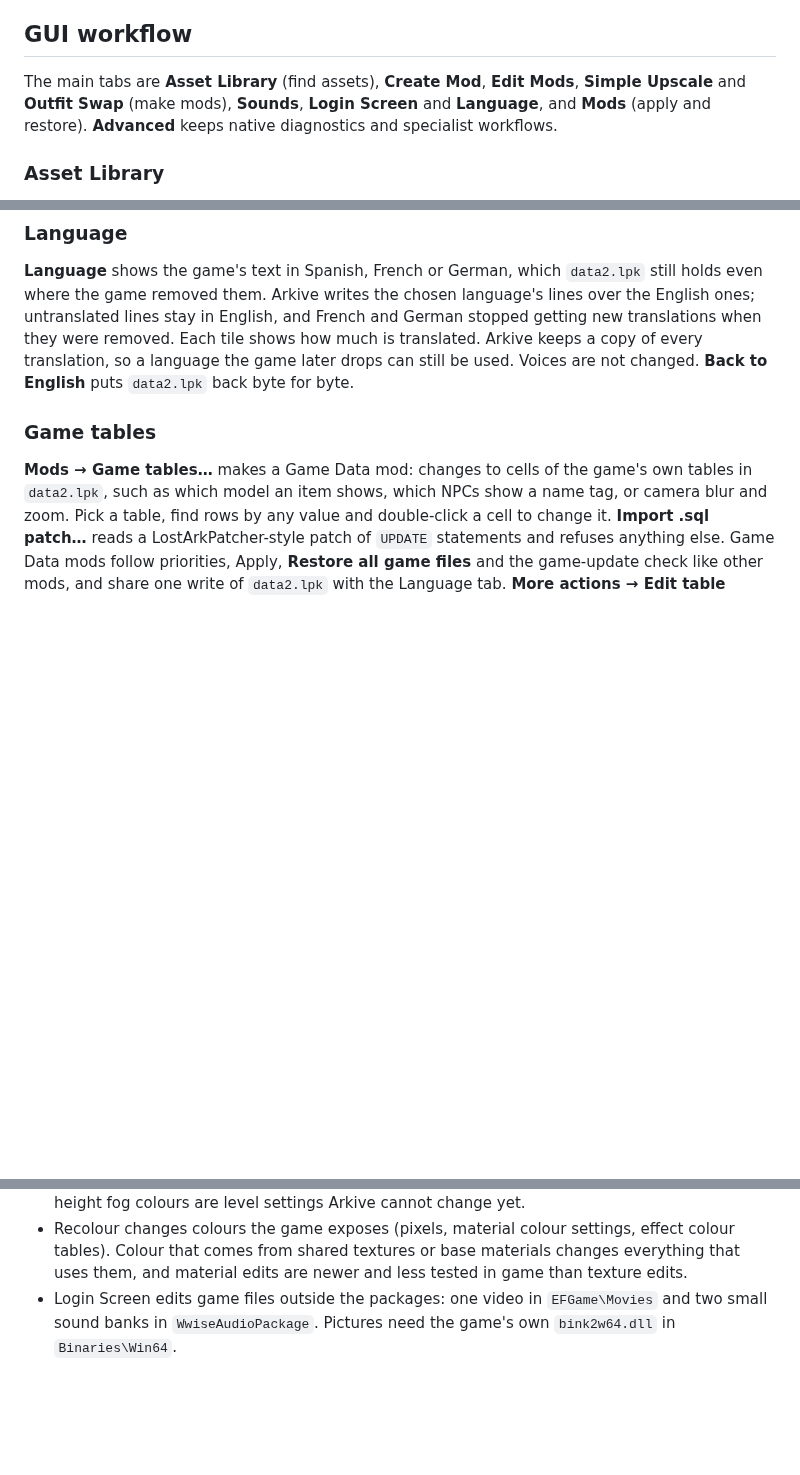
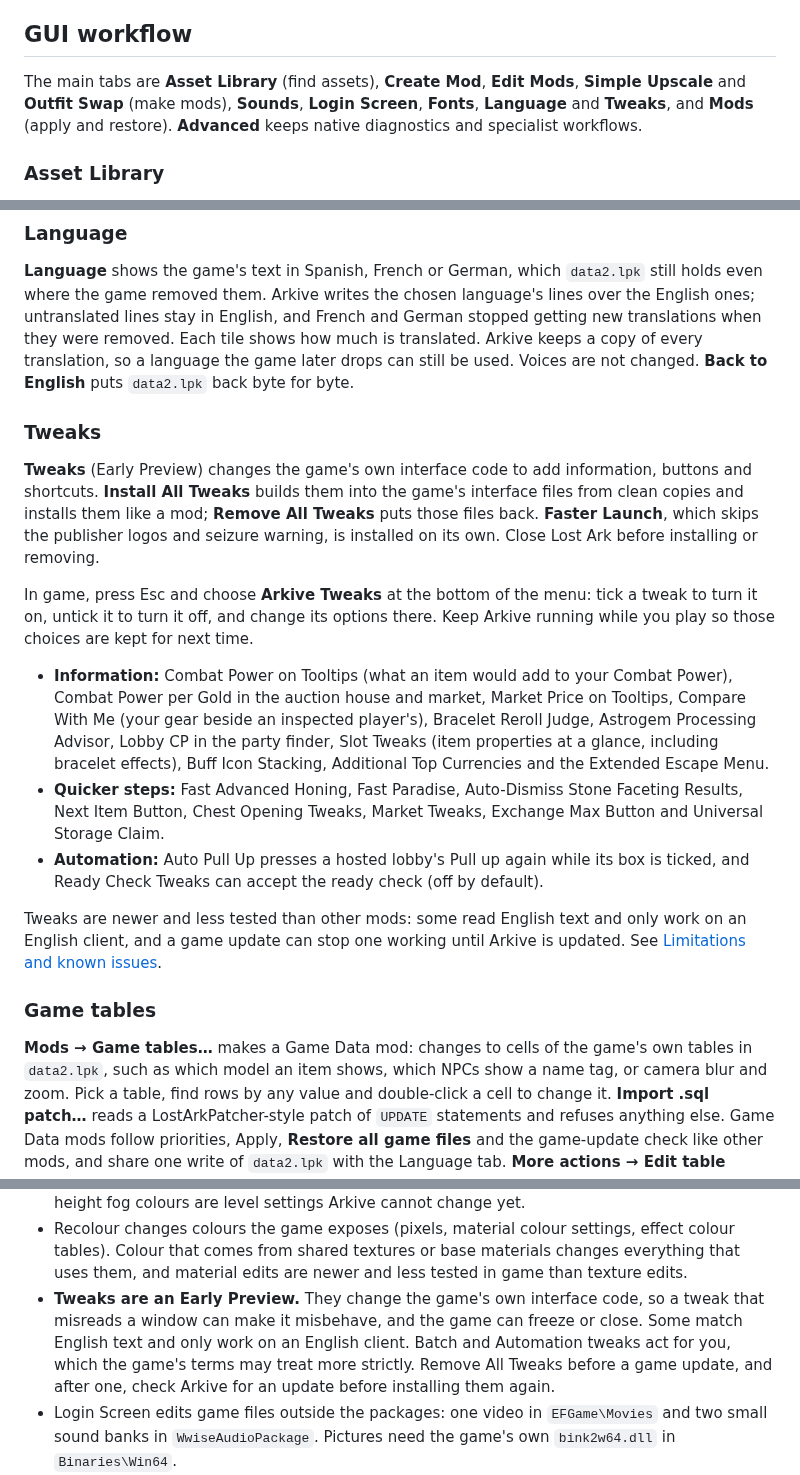
Before and after one commit to AN-SOTP/Arkive, a Markdown page: README.md, 3 parts joined by grey strips. Drawn GitHub-style; blank space fills up the shorter version.

```diff
--- a/README.md
+++ b/README.md
@@ -136,7 +144,7 @@ Use a trusted local folder, not the game's Packages directory. Avoid simultaneou
 
 ## GUI workflow
 
-The main tabs are **Asset Library** (find assets), **Create Mod**, **Edit Mods**, **Simple Upscale** and **Outfit Swap** (make mods), **Sounds**, **Login Screen** and **Language**, and **Mods** (apply and restore). **Advanced** keeps native diagnostics and specialist workflows.
+The main tabs are **Asset Library** (find assets), **Create Mod**, **Edit Mods**, **Simple Upscale** and **Outfit Swap** (make mods), **Sounds**, **Login Screen**, **Fonts**, **Language** and **Tweaks**, and **Mods** (apply and restore). **Advanced** keeps native diagnostics and specialist workflows.
 
 ### Asset Library
 
@@ -216,6 +224,18 @@ Ctrl-click toggles rows, Shift-click selects a range and Ctrl+A selects every ro
 ### Language
 
 **Language** shows the game's text in Spanish, French or German, which `data2.lpk` still holds even where the game removed them. Arkive writes the chosen language's lines over the English ones; untranslated lines stay in English, and French and German stopped getting new translations when they were removed. Each tile shows how much is translated. Arkive keeps a copy of every translation, so a language the game later drops can still be used. Voices are not changed. **Back to English** puts `data2.lpk` back byte for byte.
+
+### Tweaks
+
+**Tweaks** (Early Preview) changes the game's own interface code to add information, buttons and shortcuts. **Install All Tweaks** builds them into the game's interface files from clean copies and installs them like a mod; **Remove All Tweaks** puts those files back. **Faster Launch**, which skips the publisher logos and seizure warning, is installed on its own. Close Lost Ark before installing or removing.
+
+In game, press Esc and choose **Arkive Tweaks** at the bottom of the menu: tick a tweak to turn it on, untick it to turn it off, and change its options there. Keep Arkive running while you play so those choices are kept for next time.
+
+- **Information:** Combat Power on Tooltips (what an item would add to your Combat Power), Combat Power per Gold in the auction house and market, Market Price on Tooltips, Compare With Me (your gear beside an inspected player's), Bracelet Reroll Judge, Astrogem Processing Advisor, Lobby CP in the party finder, Slot Tweaks (item properties at a glance, including bracelet effects), Buff Icon Stacking, Additional Top Currencies and the Extended Escape Menu.
+- **Quicker steps:** Fast Advanced Honing, Fast Paradise, Auto-Dismiss Stone Faceting Results, Next Item Button, Chest Opening Tweaks, Market Tweaks, Exchange Max Button and Universal Storage Claim.
+- **Automation:** Auto Pull Up presses a hosted lobby's Pull up again while its box is ticked, and Ready Check Tweaks can accept the ready check (off by default).
+
+Tweaks are newer and less tested than other mods: some read English text and only work on an English client, and a game update can stop one working until Arkive is updated. See [Limitations and known issues](#limitations-and-known-issues).
 
 ### Game tables
 
@@ -486,6 +506,7 @@ Run release jobs on reviewed repository-owned tags, not untrusted PR code with w
 - Priority resolves target ownership, not semantic compatibility of all dependencies.
 - The Zone Viewer's 3D map is a very early, extremely rough preview: Lost Ark's layered materials are only roughly reproduced, so many areas look different from the game, the arenas and camera angle are guesses, and some detail drops out when zoomed in. Pieces whose material lives in a package the map does not reference are drawn plain grey. Map lights and height fog colours are level settings Arkive cannot change yet.
 - Recolour changes colours the game exposes (pixels, material colour settings, effect colour tables). Colour that comes from shared textures or base materials changes everything that uses them, and material edits are newer and less tested in game than texture edits.
+- **Tweaks are an Early Preview.** They change the game's own interface code, so a tweak that misreads a window can make it misbehave, and the game can freeze or close. Some match English text and only work on an English client. Batch and Automation tweaks act for you, which the game's terms may treat more strictly. Remove All Tweaks before a game update, and after one, check Arkive for an update before installing them again.
 - Login Screen edits game files outside the packages: one video in `EFGame\Movies` and two small sound banks in `WwiseAudioPackage`. Pictures need the game's own `bink2w64.dll` in `Binaries\Win64`.
 - Game Data mods change the game's own tables, which are not looks-only: a change the game's server disagrees with may show wrongly or be ignored, and no change has been confirmed in game yet. They rewrite `data2.lpk` too and keep a compressed copy of each table they change. Only changes to existing rows are supported.
 - Language rewrites `EFGame\data2.lpk` (about 1.4 GB) and keeps a compressed copy of the game's text (about 130 MB) plus the saved translations (about 85 MB) in Arkive's data folder. Grammar markers in translations (such as Spanish gender forms) are shown by the game's English text engine and are not yet confirmed in game.
```
Also changed, not shown: other parts of README.md (+8 -0 lines), docs/screenshots/tweaks-in-game.png (added), docs/screenshots/tweaks.png (added), 2 other files.
